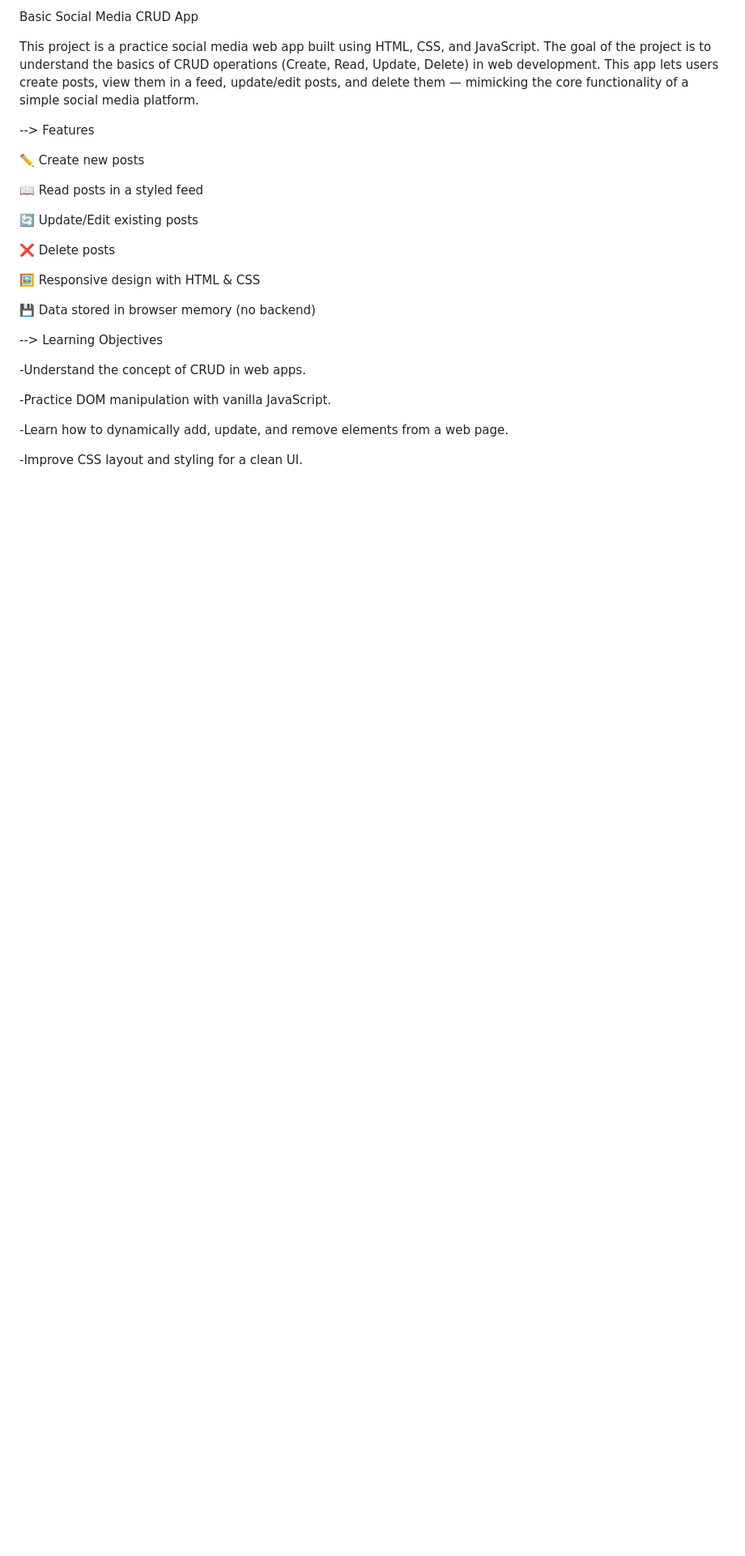
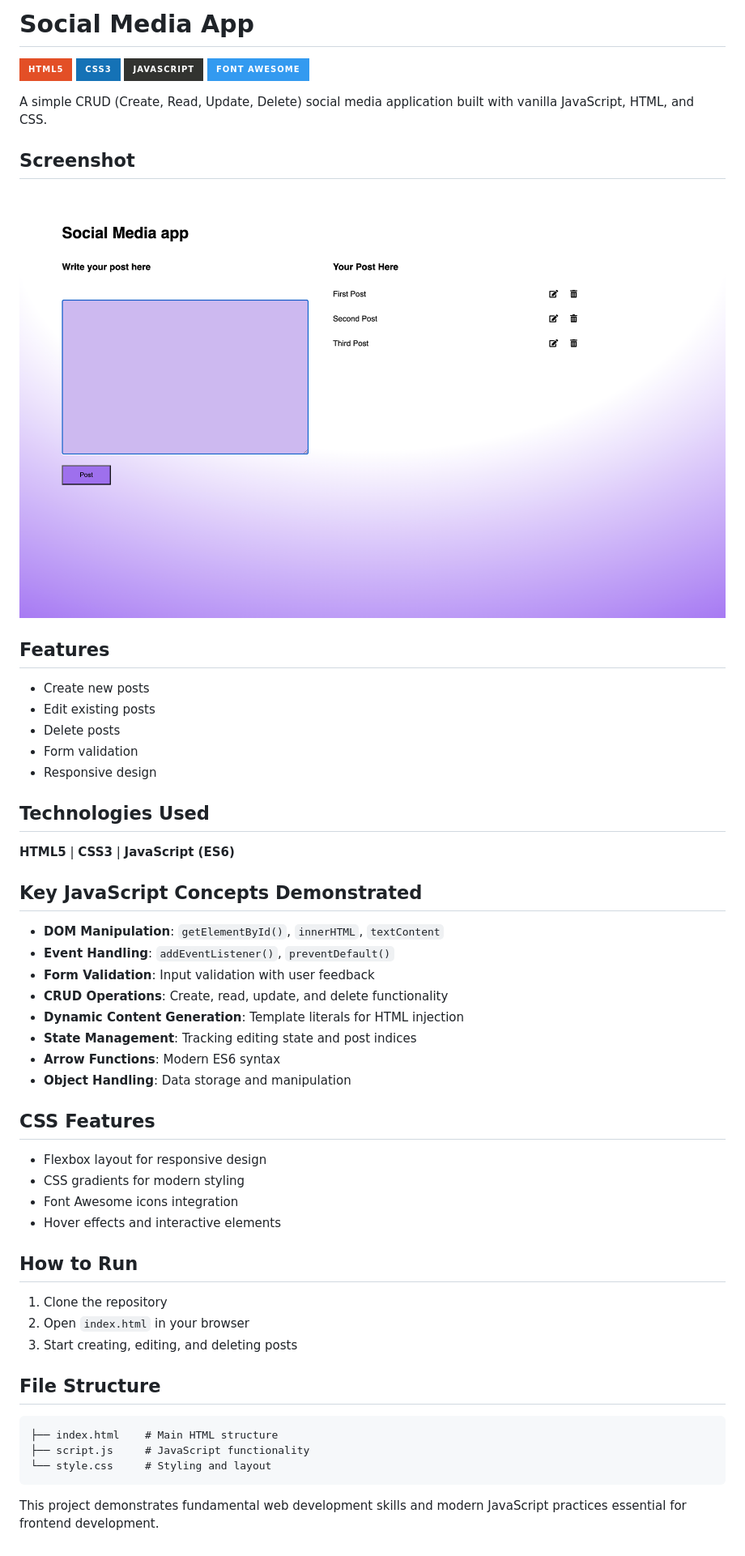
Before and after one commit to Quantapar/crud-app, a Markdown page: README.md, the part around the change. Shown: that part at 81% size. GitHub-like rendering; pictures changed too: screenshot.png (added); badges without logos; blank space fills up the shorter version.

Commit message:
add image

````diff
--- a/README.md
+++ b/README.md
@@ -1,33 +1,58 @@
-Basic Social Media CRUD App
+# Social Media App
 
-This project is a practice social media web app built using HTML, CSS, and JavaScript.
-The goal of the project is to understand the basics of CRUD operations (Create, Read, Update, Delete) in web development.
-This app lets users create posts, view them in a feed, update/edit posts, and delete them — mimicking the core functionality of a simple social media platform.
+![HTML5](https://img.shields.io/badge/html5-%23E34F26.svg?style=for-the-badge&logo=html5&logoColor=white)
+![CSS3](https://img.shields.io/badge/css3-%231572B6.svg?style=for-the-badge&logo=css3&logoColor=white)
+![JavaScript](https://img.shields.io/badge/javascript-%23323330.svg?style=for-the-badge&logo=javascript&logoColor=%23F7DF1E)
+![Font Awesome](https://img.shields.io/badge/Font_Awesome-339AF0?style=for-the-badge&logo=fontawesome&logoColor=white)
 
+A simple CRUD (Create, Read, Update, Delete) social media application built with vanilla JavaScript, HTML, and CSS.
 
+## Screenshot
 
---> Features
+![Social Media App Interface](screenshot.png)
 
-✏️ Create new posts
+## Features
 
-📖 Read posts in a styled feed
+- Create new posts
+- Edit existing posts
+- Delete posts
+- Form validation
+- Responsive design
 
-🔄 Update/Edit existing posts
+## Technologies Used
 
-❌ Delete posts
+**HTML5** | **CSS3** | **JavaScript (ES6)**
 
-🖼️ Responsive design with HTML & CSS
+## Key JavaScript Concepts Demonstrated
 
-💾 Data stored in browser memory (no backend)
+- **DOM Manipulation**: `getElementById()`, `innerHTML`, `textContent`
+- **Event Handling**: `addEventListener()`, `preventDefault()`
+- **Form Validation**: Input validation with user feedback
+- **CRUD Operations**: Create, read, update, and delete functionality
+- **Dynamic Content Generation**: Template literals for HTML injection
+- **State Management**: Tracking editing state and post indices
+- **Arrow Functions**: Modern ES6 syntax
+- **Object Handling**: Data storage and manipulation
 
+## CSS Features
 
+- Flexbox layout for responsive design
+- CSS gradients for modern styling
+- Font Awesome icons integration
+- Hover effects and interactive elements
 
---> Learning Objectives
+## How to Run
 
--Understand the concept of CRUD in web apps.
+1. Clone the repository
+2. Open `index.html` in your browser
+3. Start creating, editing, and deleting posts
 
--Practice DOM manipulation with vanilla JavaScript.
+## File Structure
 
--Learn how to dynamically add, update, and remove elements from a web page.
+```
+├── index.html    # Main HTML structure
+├── script.js     # JavaScript functionality
+└── style.css     # Styling and layout
+```
 
--Improve CSS layout and styling for a clean UI.
+This project demonstrates fundamental web development skills and modern JavaScript practices essential for frontend development.
````
